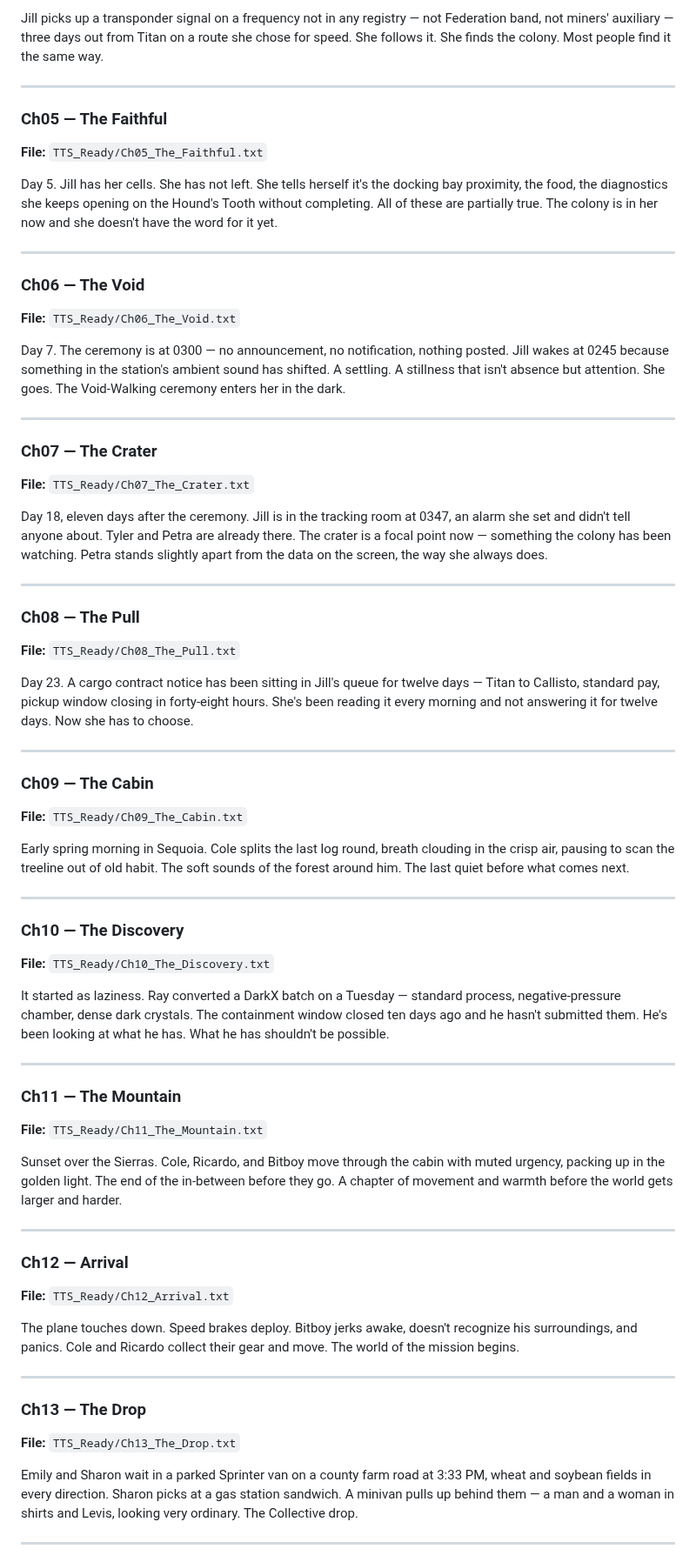
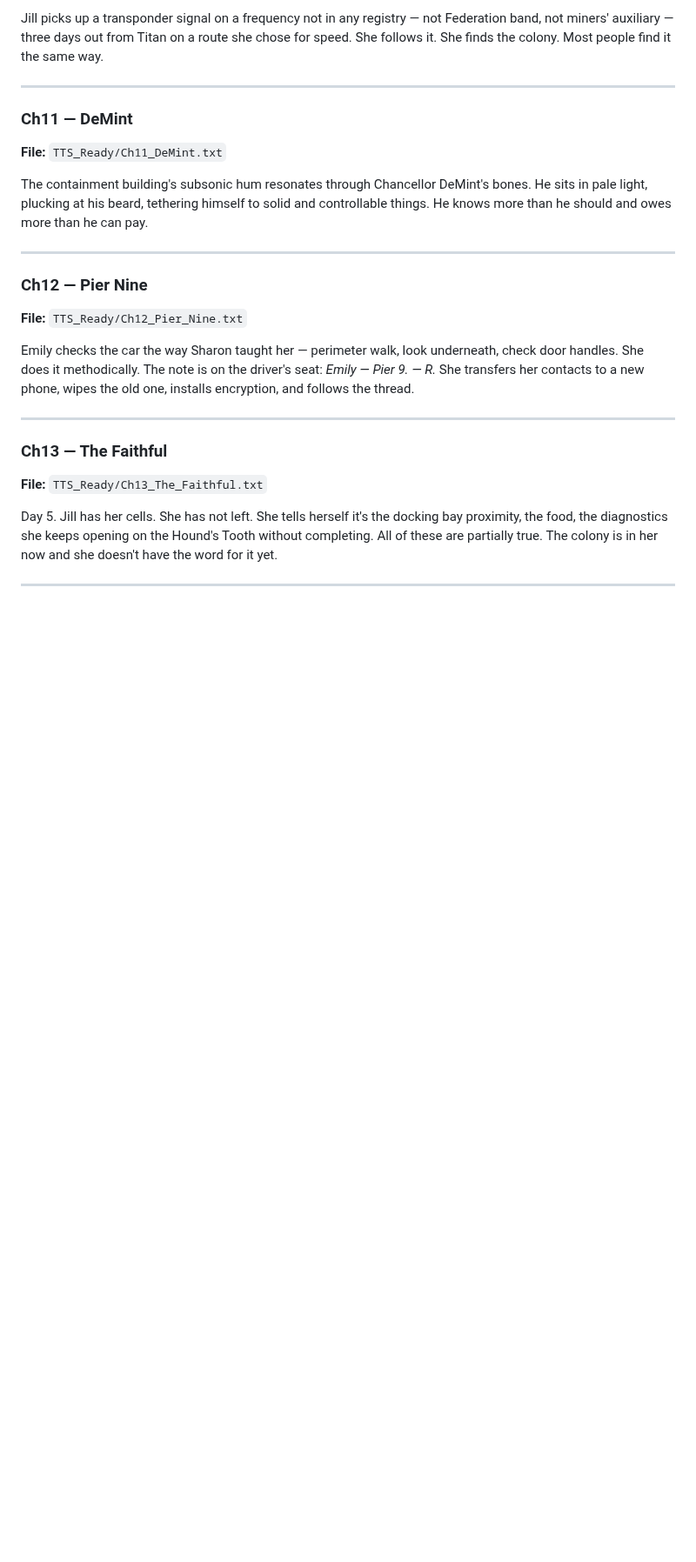
Before and after one commit to AGOGMax/rings-of-dust, a Markdown page: CHAPTER_GUIDE.md, the part around one of its changes. Shown at 87% size. Rendered like a GitHub page; blank space fills up the shorter version.

```diff
--- a/CHAPTER_GUIDE.md
+++ b/CHAPTER_GUIDE.md
@@ -34,66 +88,24 @@ Jill picks up a transponder signal on a frequency not in any registry — not Fe
 
 ---
 
-### Ch05 — The Faithful
-**File:** `TTS_Ready/Ch05_The_Faithful.txt`
+### Ch11 — DeMint
+**File:** `TTS_Ready/Ch11_DeMint.txt`
+
+The containment building's subsonic hum resonates through Chancellor DeMint's bones. He sits in pale light, plucking at his beard, tethering himself to solid and controllable things. He knows more than he should and owes more than he can pay.
+
+---
+
+### Ch12 — Pier Nine
+**File:** `TTS_Ready/Ch12_Pier_Nine.txt`
+
+Emily checks the car the way Sharon taught her — perimeter walk, look underneath, check door handles. She does it methodically. The note is on the driver's seat: *Emily — Pier 9. — R.* She transfers her contacts to a new phone, wipes the old one, installs encryption, and follows the thread.
+
+---
+
+### Ch13 — The Faithful
+**File:** `TTS_Ready/Ch13_The_Faithful.txt`
 
 Day 5. Jill has her cells. She has not left. She tells herself it's the docking bay proximity, the food, the diagnostics she keeps opening on the Hound's Tooth without completing. All of these are partially true. The colony is in her now and she doesn't have the word for it yet.
 
 ---
 
-### Ch06 — The Void
-**File:** `TTS_Ready/Ch06_The_Void.txt`
-
-Day 7. The ceremony is at 0300 — no announcement, no notification, nothing posted. Jill wakes at 0245 because something in the station's ambient sound has shifted. A settling. A stillness that isn't absence but attention. She goes. The Void-Walking ceremony enters her in the dark.
-
----
-
-### Ch07 — The Crater
-**File:** `TTS_Ready/Ch07_The_Crater.txt`
-
-Day 18, eleven days after the ceremony. Jill is in the tracking room at 0347, an alarm she set and didn't tell anyone about. Tyler and Petra are already there. The crater is a focal point now — something the colony has been watching. Petra stands slightly apart from the data on the screen, the way she always does.
-
----
-
-### Ch08 — The Pull
-**File:** `TTS_Ready/Ch08_The_Pull.txt`
-
-Day 23. A cargo contract notice has been sitting in Jill's queue for twelve days — Titan to Callisto, standard pay, pickup window closing in forty-eight hours. She's been reading it every morning and not answering it for twelve days. Now she has to choose.
-
----
-
-### Ch09 — The Cabin
-**File:** `TTS_Ready/Ch09_The_Cabin.txt`
-
-Early spring morning in Sequoia. Cole splits the last log round, breath clouding in the crisp air, pausing to scan the treeline out of old habit. The soft sounds of the forest around him. The last quiet before what comes next.
-
----
-
-### Ch10 — The Discovery
-**File:** `TTS_Ready/Ch10_The_Discovery.txt`
-
-It started as laziness. Ray converted a DarkX batch on a Tuesday — standard process, negative-pressure chamber, dense dark crystals. The containment window closed ten days ago and he hasn't submitted them. He's been looking at what he has. What he has shouldn't be possible.
-
----
-
-### Ch11 — The Mountain
-**File:** `TTS_Ready/Ch11_The_Mountain.txt`
-
-Sunset over the Sierras. Cole, Ricardo, and Bitboy move through the cabin with muted urgency, packing up in the golden light. The end of the in-between before they go. A chapter of movement and warmth before the world gets larger and harder.
-
----
-
-### Ch12 — Arrival
-**File:** `TTS_Ready/Ch12_Arrival.txt`
-
-The plane touches down. Speed brakes deploy. Bitboy jerks awake, doesn't recognize his surroundings, and panics. Cole and Ricardo collect their gear and move. The world of the mission begins.
-
----
-
-### Ch13 — The Drop
-**File:** `TTS_Ready/Ch13_The_Drop.txt`
-
-Emily and Sharon wait in a parked Sprinter van on a county farm road at 3:33 PM, wheat and soybean fields in every direction. Sharon picks at a gas station sandwich. A minivan pulls up behind them — a man and a woman in shirts and Levis, looking very ordinary. The Collective drop.
-
----
-
```
Also changed, not shown: other parts of CHAPTER_GUIDE.md (+125 -115 lines).
